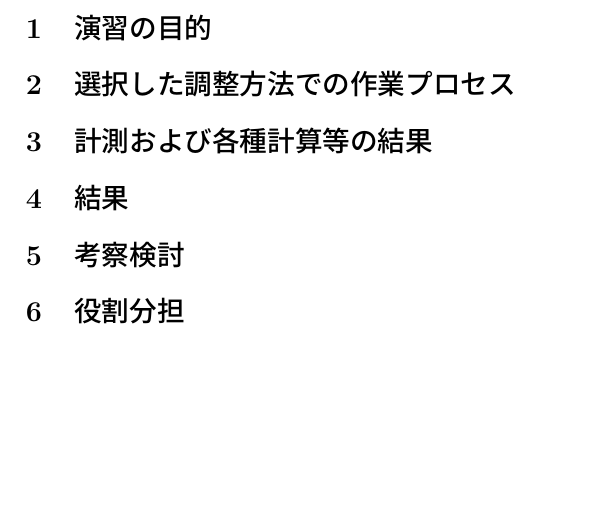
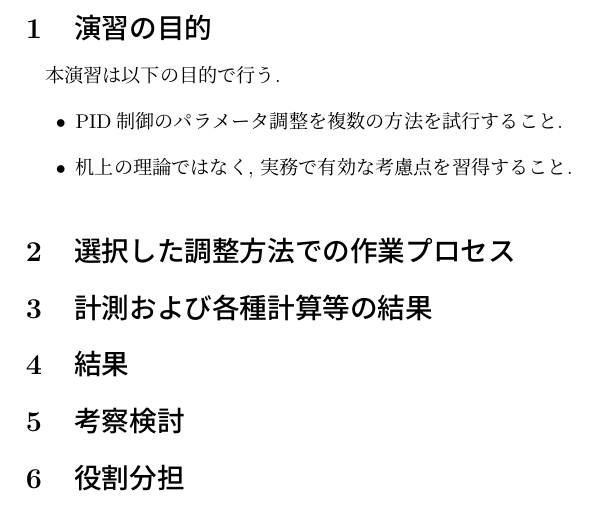
Before and after one commit to Tomopu/TemperatureControlExperiment, a LaTeX document (report.tex): part of page 3 of 3, cut so that both start at the same text, the shorter picture padded with empty space. Compiled offline with pLaTeX and dvipdfmx.

Commit message:
feat: section1を追加

```diff
--- a/report.tex
+++ b/report.tex
@@ -9,6 +9,11 @@
 \tableofcontents
 \clearpage
 \section{演習の目的}
+本演習は以下の目的で行う.
+\begin{itemize}
+    \item PID制御のパラメータ調整を複数の方法を試行すること.
+    \item 机上の理論ではなく, 実務で有効な考慮点を習得すること.
+\end{itemize}
 \section{選択した調整方法での作業プロセス}
 \section{計測および各種計算等の結果}
 \section{結果}
```
